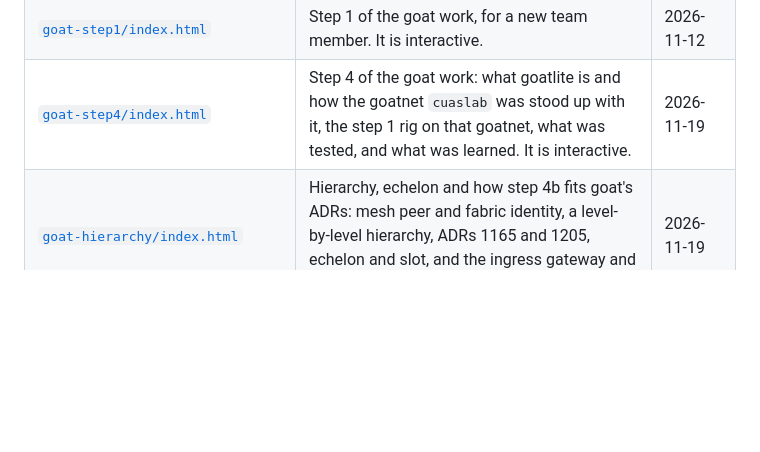
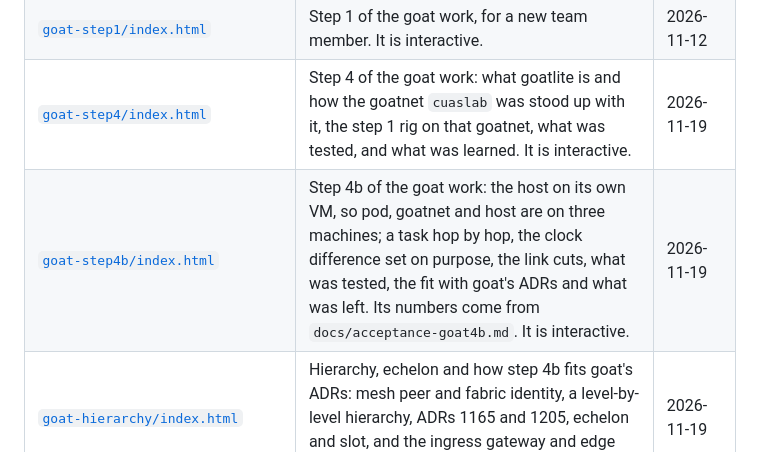
Before and after one commit to mmxc208/Apex-SAPIENT-Docker, a Markdown page: docs/explainers/README.md, the part around the change. Rendered like a GitHub page; blank space fills up the shorter version.

Commit message:
docs: the explainer page for goat step 4b
Co-Authored-By: Claude Opus 5.5 <noreply@anthropic.com>

```diff
--- a/docs/explainers/README.md
+++ b/docs/explainers/README.md
@@ -11,6 +11,7 @@ These pages give the background of the work in this repository. Each one is an H
 | [`goatcore/architecture.html`](goatcore/architecture.html) | goatcore: the technical note on its architecture | 2026-11-11 |
 | [`goat-step1/index.html`](goat-step1/index.html) | Step 1 of the goat work, for a new team member. It is interactive. | 2026-11-12 |
 | [`goat-step4/index.html`](goat-step4/index.html) | Step 4 of the goat work: what goatlite is and how the goatnet `cuaslab` was stood up with it, the step 1 rig on that goatnet, what was tested, and what was learned. It is interactive. | 2026-11-19 |
+| [`goat-step4b/index.html`](goat-step4b/index.html) | Step 4b of the goat work: the host on its own VM, so pod, goatnet and host are on three machines; a task hop by hop, the clock difference set on purpose, the link cuts, what was tested, the fit with goat's ADRs and what was left. Its numbers come from `docs/acceptance-goat4b.md`. It is interactive. | 2026-11-19 |
 | [`goat-hierarchy/index.html`](goat-hierarchy/index.html) | Hierarchy, echelon and how step 4b fits goat's ADRs: mesh peer and fabric identity, a level-by-level hierarchy, ADRs 1165 and 1205, echelon and slot, and the ingress gateway and edge router. It is interactive. | 2026-11-19 |
 
 ## How to read them
```
Also changed, not shown: README-goat.md (+1 -0 lines), docs/explainers/goat-step4b/preview.png (added), 1 other file.
